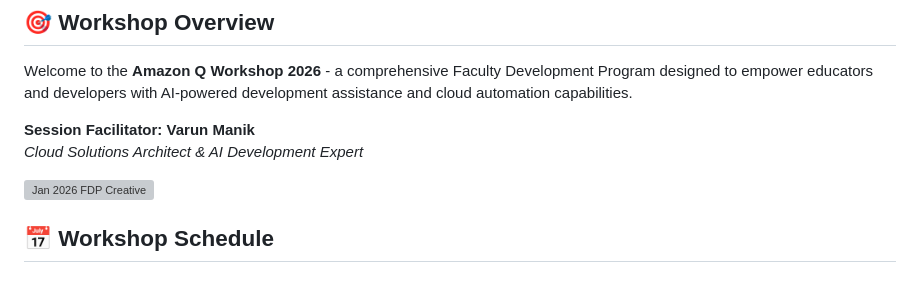
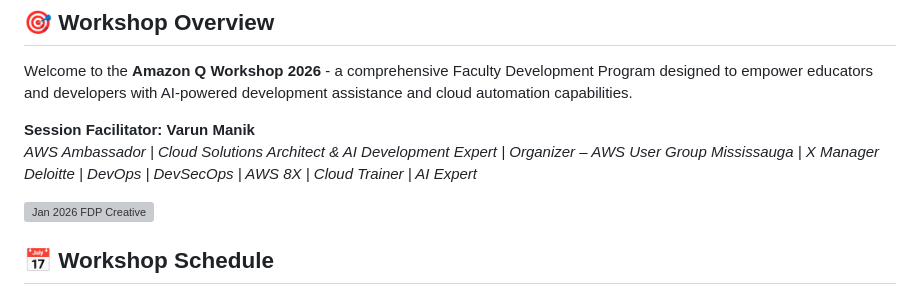
Before and after one commit to manikcloud/amazon-q-workshop-2026, a Markdown page: README.md, the part around the change. Rendered like a GitHub page; grey boxes are pictures that could not be loaded.

Commit message:
Update facilitator title with AWS Ambassador and complete credentials

```diff
--- a/README.md
+++ b/README.md
@@ -4,7 +4,7 @@
 Welcome to the **Amazon Q Workshop 2026** - a comprehensive Faculty Development Program designed to empower educators and developers with AI-powered development assistance and cloud automation capabilities.
 
 **Session Facilitator:** **Varun Manik**
-*Cloud Solutions Architect & AI Development Expert*
+*AWS Ambassador | Cloud Solutions Architect & AI Development Expert | Organizer – AWS User Group Mississauga | X Manager Deloitte | DevOps | DevSecOps | AWS 8X | Cloud Trainer | AI Expert*
 
 <img width="2560" height="2560" alt="Jan 2026 FDP Creative" src="https://github.com/user-attachments/assets/58f145f3-4cbd-4dfe-a60d-da89d79ea713" />
 
```
